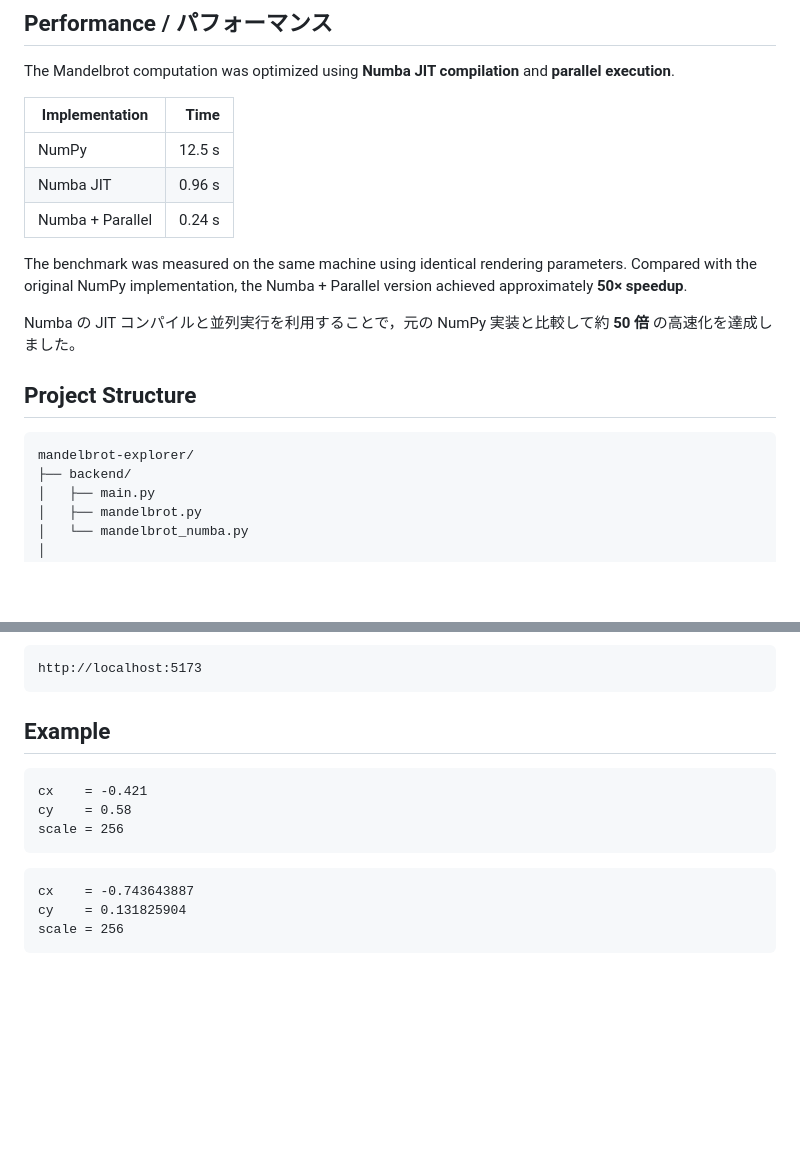
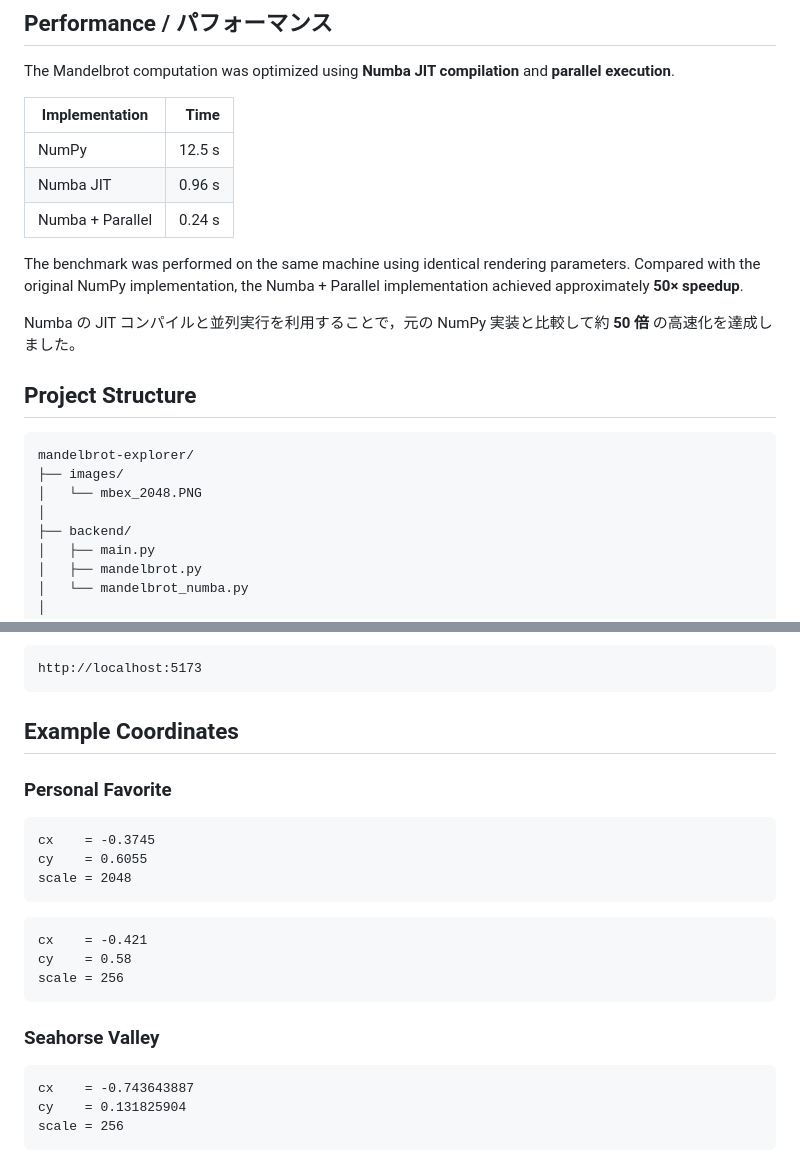
Before and after one commit to ametisto26/mandelbrot-explorer, a Markdown page: README.md, 2 parts joined by grey strips. GitHub-like rendering; blank space fills up the shorter version.

````diff
--- a/README.md
+++ b/README.md
@@ -47,8 +64,8 @@ The Mandelbrot computation was optimized using **Numba JIT compilation** and **p
 | Numba JIT        | 0.96 s |
 | Numba + Parallel | 0.24 s |
 
-The benchmark was measured on the same machine using identical rendering parameters.
-Compared with the original NumPy implementation, the Numba + Parallel version achieved approximately **50× speedup**.
+The benchmark was performed on the same machine using identical rendering parameters.
+Compared with the original NumPy implementation, the Numba + Parallel implementation achieved approximately **50× speedup**.
 
 Numba の JIT コンパイルと並列実行を利用することで，元の NumPy 実装と比較して約 **50 倍** の高速化を達成しました。
 
@@ -56,6 +73,9 @@ Numba の JIT コンパイルと並列実行を利用することで，元の Nu
 
 ```
 mandelbrot-explorer/
+├── images/
+│   └── mbex_2048.PNG
+│
 ├── backend/
 │   ├── main.py
 │   ├── mandelbrot.py
@@ -95,13 +115,23 @@ Frontend URL:
 http://localhost:5173
 ```
 
-## Example
+## Example Coordinates
+
+### Personal Favorite
+
+```text
+cx    = -0.3745
+cy    = 0.6055
+scale = 2048
+```
 
 ```text
 cx    = -0.421
 cy    = 0.58
 scale = 256
 ```
+
+### Seahorse Valley
 
 ```text
 cx    = -0.743643887
````
Also changed, not shown: other parts of README.md (+17 -0 lines), images/mbex_2048.png (added).
